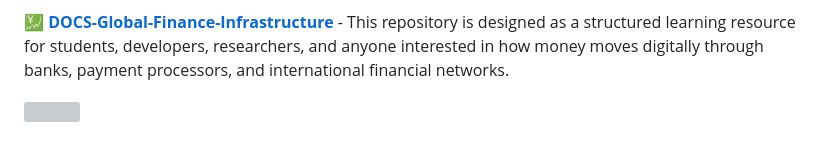
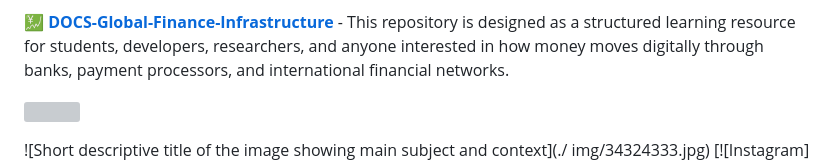
Before and after one commit to InterCentury/InterCentury, a Markdown page: README.md, the part around one of its changes. GitHub-like rendering; grey boxes are pictures that could not be loaded.

```diff
--- a/README.md
+++ b/README.md
@@ -116,6 +114,8 @@ They might not follow modern standards.But to me — they hold years of effort,
 ![](https://komarev.com/ghpvc/?username=InterCentury&style=flat-square&color=ff69b4)
 
 
+![Short descriptive title of the image showing main subject and context](./
+img/34324333.jpg)
 [![Instagram](https://img.shields.io/badge/Instagram-interBlink-E4405F?
 style=for-the-badge&logo=instagram&logoColor=white)](https://www.instagram.
 com/interBlink)
```
Also changed, not shown: other parts of README.md (+0 -2 lines).
